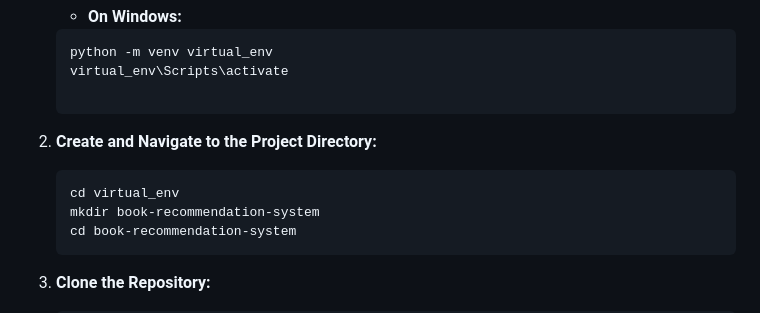
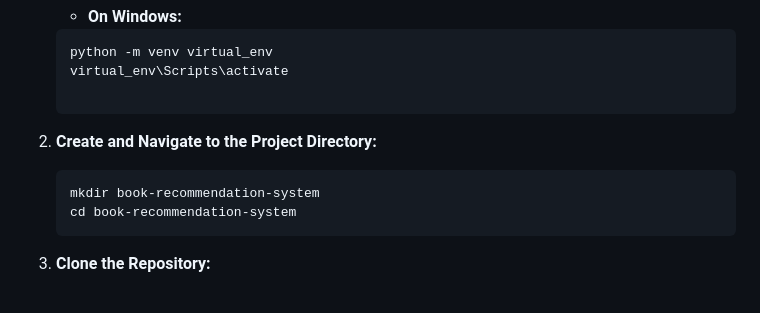
Before and after one commit to Raj-Dusane/Book-Recommendation-System, a Markdown page: README.md, the part around the change. Rendered like a GitHub page.

````diff
--- a/README.md
+++ b/README.md
@@ -49,7 +49,6 @@ To set up the project locally, follow these steps:
 3. **Create and Navigate to the Project Directory:**
 
     ```bash
-    cd virtual_env
     mkdir book-recommendation-system
     cd book-recommendation-system
     ```
````
